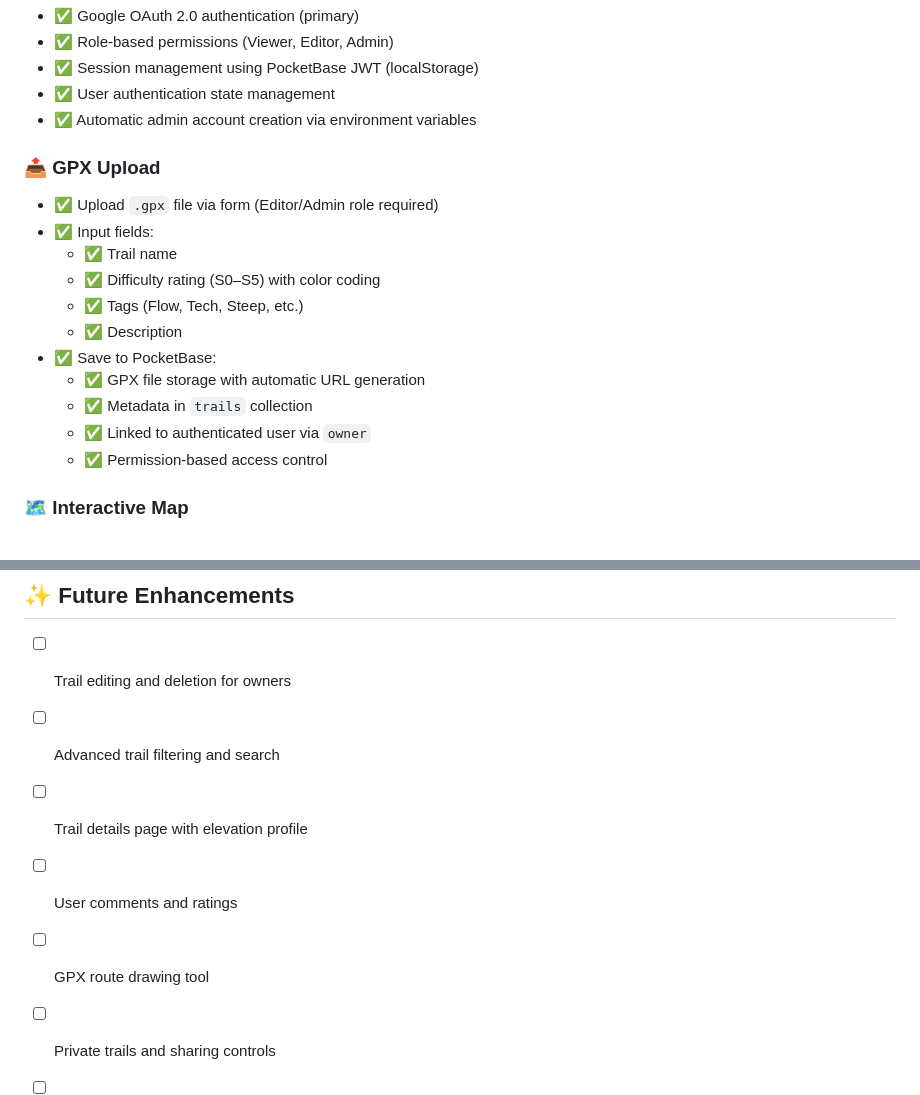
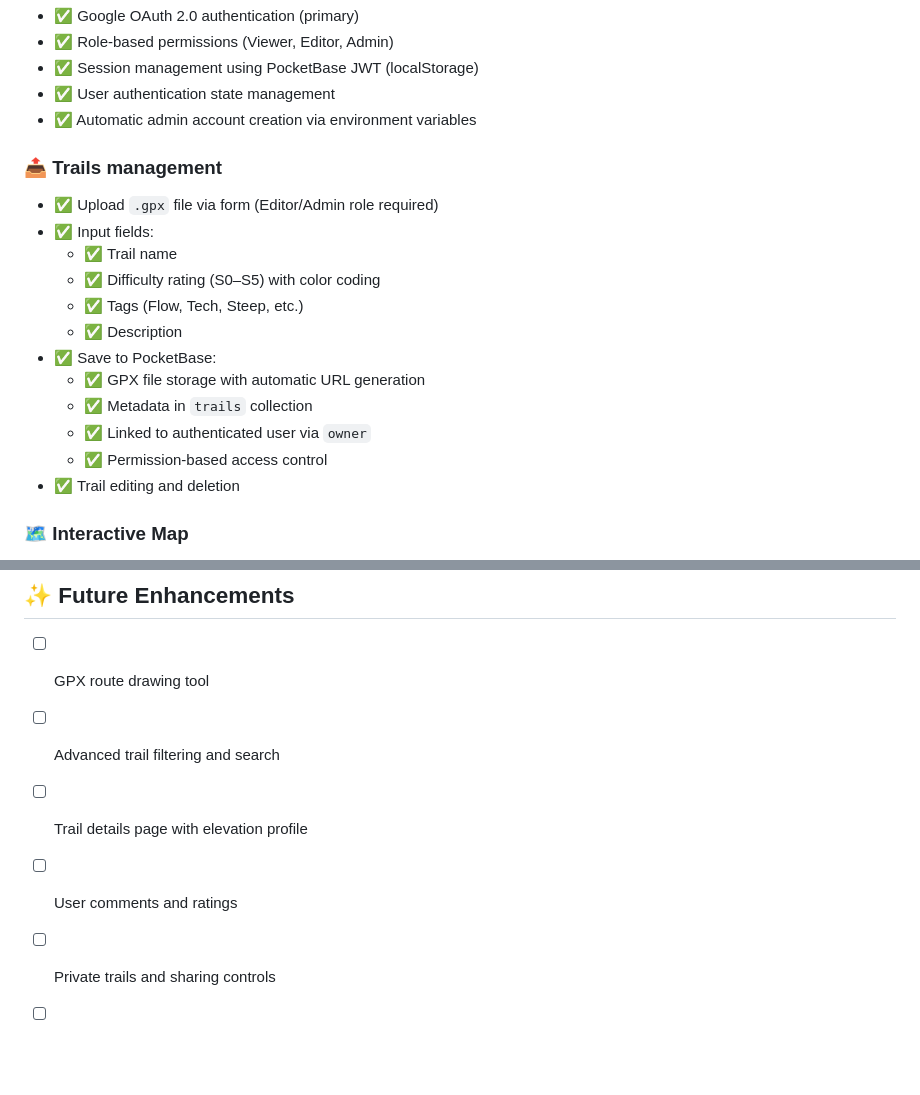
Before and after one commit to MartinMeyer1/bike-map, a Markdown page: README.md, 2 parts joined by grey strips. Drawn GitHub-style; blank space fills up the shorter version.

```diff
--- a/README.md
+++ b/README.md
@@ -11,7 +11,7 @@ A lightweight social web app for sharing MTB singletracks among friends. Built w
 - ✅ User authentication state management
 - ✅ Automatic admin account creation via environment variables
 
-### 📤 GPX Upload
+### 📤 Trails management
 - ✅ Upload `.gpx` file via form (Editor/Admin role required)
 - ✅ Input fields:
   - ✅ Trail name
@@ -23,6 +23,7 @@ A lightweight social web app for sharing MTB singletracks among friends. Built w
   - ✅ Metadata in `trails` collection
   - ✅ Linked to authenticated user via `owner`
   - ✅ Permission-based access control
+- ✅ Trail editing and deletion
 
 ### 🗺️ Interactive Map
 - ✅ Leaflet integration with Swisstopo WMTS layer
@@ -125,10 +126,9 @@ BikeMap is production-ready with automated deployment:
 See [DEPLOYMENT.md](DEPLOYMENT.md) for detailed deployment instructions.
 
 ## ✨ Future Enhancements
-- [ ] Trail editing and deletion for owners
+- [ ] GPX route drawing tool
 - [ ] Advanced trail filtering and search
 - [ ] Trail details page with elevation profile
 - [ ] User comments and ratings
-- [ ] GPX route drawing tool
 - [ ] Private trails and sharing controls
 - [ ] User groups and invites
```
